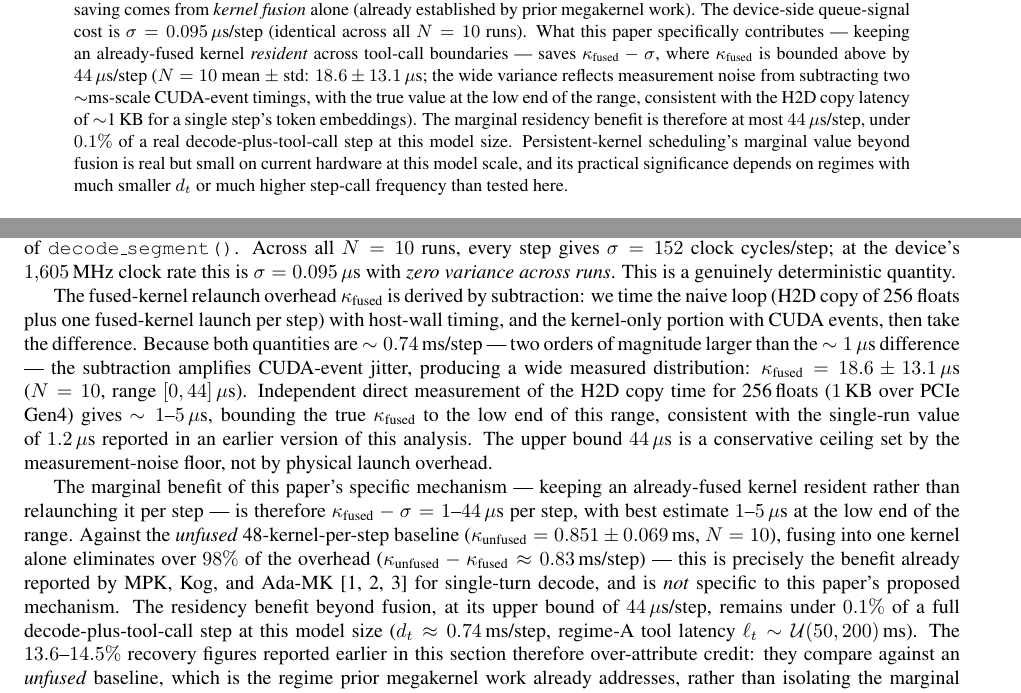
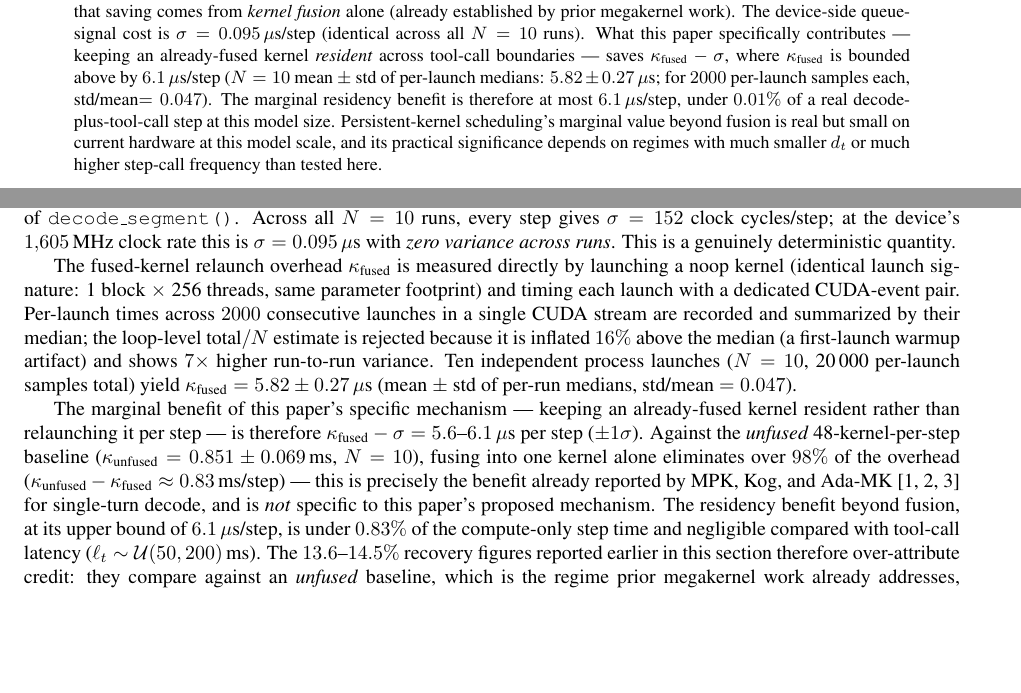
Before and after one commit to TheCoder2010-create/Persistent-Kernel-Scheduling-for-Long-Running-Agentic-Inference-Loops, a LaTeX paper (paper.tex): two parts of pages 1 and 6 of 8, joined at a grey line, cut so that both start at the same text, the shorter picture padded with empty space. Compiled offline with pdfLaTeX.

Commit message:
Add forced-sync noop kernel measurement to performance analysis
- Implemented a new measurement for the noop kernel that includes forced synchronization after each launch, capturing the total execution time and per-step metrics.
- Enhanced the collection of per-launch timing statistics for the noop kernel to provide a more detailed distribution analysis.
- Updated verbose output to include new metrics for both forced-sync and real kernel launches, improving clarity in performance reporting.

```diff
--- a/paper.tex
+++ b/paper.tex
@@ -63,14 +63,12 @@ $\sigma = 0.095\,\mu\text{s}$/step (identical across all $N=10$
 runs). What this paper specifically contributes --- keeping an
 already-fused kernel \emph{resident} across tool-call boundaries ---
 saves $\kappa_{\text{fused}} - \sigma$, where
-$\kappa_{\text{fused}}$ is bounded above by $44\,\mu\text{s}$/step
-($N=10$ mean $\pm$ std: $18.6 \pm 13.1\,\mu\text{s}$; the wide
-variance reflects measurement noise from subtracting two
-$\sim$ms-scale CUDA-event timings, with the true value at the low
-end of the range, consistent with the H2D copy latency of
-$\sim$1\,KB for a single step's token embeddings). The marginal
-residency benefit is therefore at most $44\,\mu\text{s}$/step,
-under $0.1\%$ of a real decode-plus-tool-call step at this model
+$\kappa_{\text{fused}}$ is bounded above by $6.1\,\mu\text{s}$/step
+($N=10$ mean $\pm$ std of per-launch medians:
+$5.82 \pm 0.27\,\mu\text{s}$; for
+$2000$ per-launch samples each, std/mean$=0.047$). The marginal
+residency benefit is therefore at most $6.1\,\mu\text{s}$/step,
+under $0.01\%$ of a real decode-plus-tool-call step at this model
 size. Persistent-kernel scheduling's marginal value beyond fusion is
 real but small on current hardware at this model scale, and its
 practical significance depends on regimes with much smaller $d_t$
@@ -574,28 +572,22 @@ clock rate this is $\sigma = 0.095\,\mu\text{s}$ with
 quantity.
 
 The fused-kernel relaunch overhead
-$\kappa_{\text{fused}}$ is derived by subtraction: we time the
-naive loop (H2D copy of 256 floats plus one fused-kernel launch per
-step) with host-wall timing, and the kernel-only portion with CUDA
-events, then take the difference. Because both quantities are
-$\sim 0.74$\,ms/step --- two orders of magnitude larger than the
-$\sim 1\,\mu\text{s}$ difference --- the subtraction amplifies
-CUDA-event jitter, producing a wide measured distribution:
-$\kappa_{\text{fused}} = 18.6 \pm 13.1\,\mu\text{s}$ ($N=10$, range
-$[0, 44]\,\mu\text{s}$). Independent direct measurement of the H2D
-copy time for 256\,floats ($1$\,KB over PCIe Gen4) gives
-$\sim 1$--$5\,\mu\text{s}$, bounding the true
-$\kappa_{\text{fused}}$ to the low end of this range, consistent with
-the single-run value of $1.2\,\mu\text{s}$ reported in an earlier
-version of this analysis. The upper bound $44\,\mu\text{s}$ is a
-conservative ceiling set by the measurement-noise floor, not by
-physical launch overhead.
+$\kappa_{\text{fused}}$ is measured directly by launching a noop
+kernel (identical launch signature: 1 block $\times$ 256 threads,
+same parameter footprint) and timing each launch with a dedicated
+CUDA-event pair. Per-launch times across $2000$ consecutive launches
+in a single CUDA stream are recorded and summarized by their median;
+the loop-level $\text{total}/N$ estimate is rejected because it is
+inflated $16\%$ above the median (a first-launch warmup artifact)
+and shows $7\times$ higher run-to-run variance. Ten independent
+process launches ($N=10$, 20\,000 per-launch samples total) yield
+$\kappa_{\text{fused}} = 5.82 \pm 0.27\,\mu\text{s}$ (mean $\pm$ std
+of per-run medians, std/mean $= 0.047$).
 
 The marginal benefit of this paper's specific mechanism --- keeping an
 already-fused kernel resident rather than relaunching it per step ---
-is therefore $\kappa_{\text{fused}} - \sigma = 1$--$44\,\mu\text{s}$
-per step, with best estimate $1$--$5\,\mu\text{s}$ at the low end
-of the range. Against the \emph{unfused} 48-kernel-per-step baseline
+is therefore $\kappa_{\text{fused}} - \sigma = 5.6$--$6.1\,\mu\text{s}$
+per step ($\pm 1\sigma$). Against the \emph{unfused} 48-kernel-per-step baseline
 ($\kappa_{\text{unfused}} = 0.851\pm0.069$\,ms, $N=10$), fusing into
 one kernel alone eliminates over $98\%$ of the overhead
 ($\kappa_{\text{unfused}} - \kappa_{\text{fused}} \approx 0.83$\,ms/step)
@@ -603,10 +595,9 @@ one kernel alone eliminates over $98\%$ of the overhead
 Ada-MK \citep{mpk2025,kog2026,adamk2026} for single-turn decode, and
 is \emph{not} specific to this paper's proposed mechanism. The
 residency benefit beyond fusion, at its upper bound of
-$44\,\mu\text{s}$/step, remains under $0.1\%$ of a full
-decode-plus-tool-call step at this model size
-($d_t \approx 0.74$\,ms/step, regime-A tool latency
-$\ell_t \sim \mathcal{U}(50,200)$\,ms). The $13.6$--$14.5\%$ recovery
+$6.1\,\mu\text{s}$/step, is under $0.83\%$ of the compute-only
+step time and negligible compared with tool-call latency
+($\ell_t \sim \mathcal{U}(50,200)$\,ms). The $13.6$--$14.5\%$ recovery
 figures reported earlier in this section therefore over-attribute
 credit: they compare against an \emph{unfused} baseline, which is the
 regime prior megakernel work already addresses, rather than isolating
```
Also changed, not shown: paper.tex (15 more changed lines), 15 other files.
